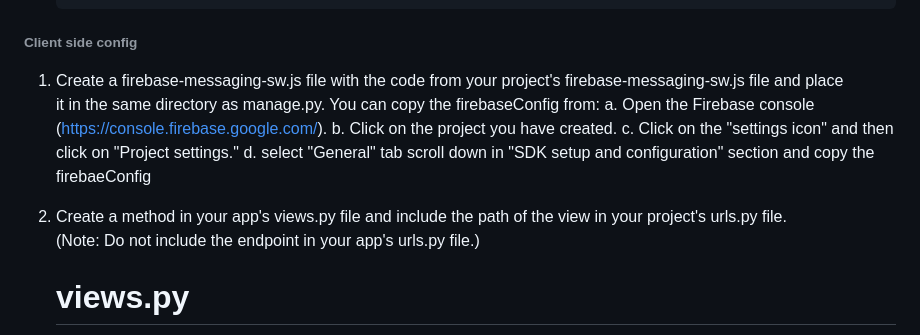
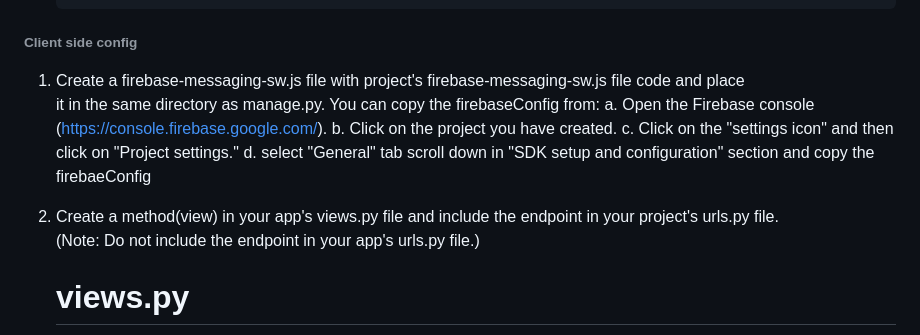
Before and after one commit to gyanu765git/firebasePushNotification, a Markdown page: README.MD, the part around the change. Rendered like a GitHub page.

```diff
--- a/README.MD
+++ b/README.MD
@@ -62,14 +62,14 @@
 
 ###### Client side config ################
 
-1. Create a firebase-messaging-sw.js file with the code from your project's firebase-messaging-sw.js file and place \
+1. Create a firebase-messaging-sw.js file with project's firebase-messaging-sw.js file code and place \
    it in the same directory as manage.py. You can copy the firebaseConfig from:
         a. Open the Firebase console (https://console.firebase.google.com/).
         b. Click on the project you have created.
         c. Click on the "settings icon" and then click on "Project settings."
         d. select "General" tab scroll down in "SDK setup and configuration" section and copy the firebaeConfig
 
-2. Create a method in your app's views.py file and include the path of the view in your project's urls.py file. \
+2. Create a method(view) in your app's views.py file and include the endpoint in your project's urls.py file. \
    (Note: Do not include the endpoint in your app's urls.py file.)
 
     # views.py
```
